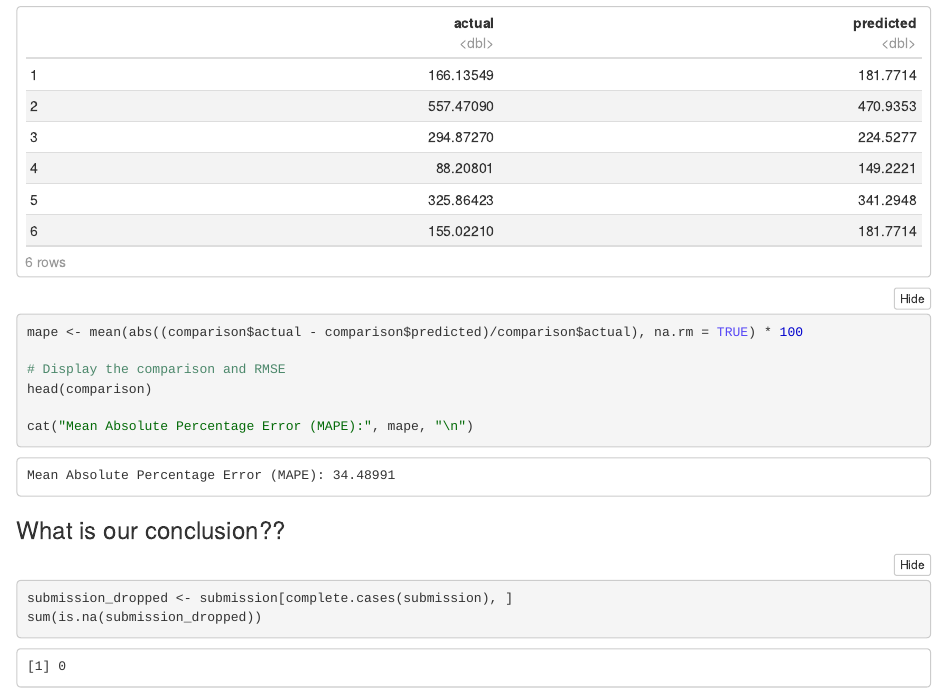
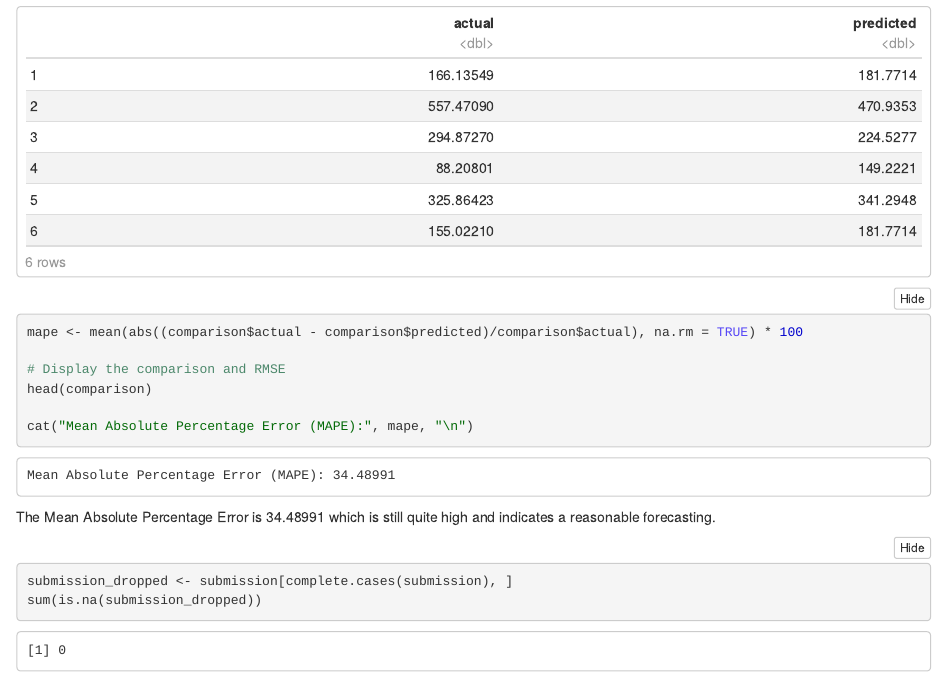
Before and after one commit to annapuu/gruppe3, an R Markdown document (3_Model/model_7.Rmd): the page in a window 1100 px wide, from 2220 px down. The pictures show the output file 3_Model/model_7.nb.html that the author committed with the source, opened offline.

Commit message:
add comment about mape

````diff
--- a/3_Model/model_7.Rmd
+++ b/3_Model/model_7.Rmd
@@ -60,7 +60,8 @@
 
 ```
 
-### What is our conclusion??
+The Mean Absolute Percentage Error is 34.48991 which is still quite high and indicates a reasonable forecasting.
+
 
 ```{r}
 # make predictions with model 7 for test data
````
Also changed, not shown: 3_Model/model_7.nb.html.
